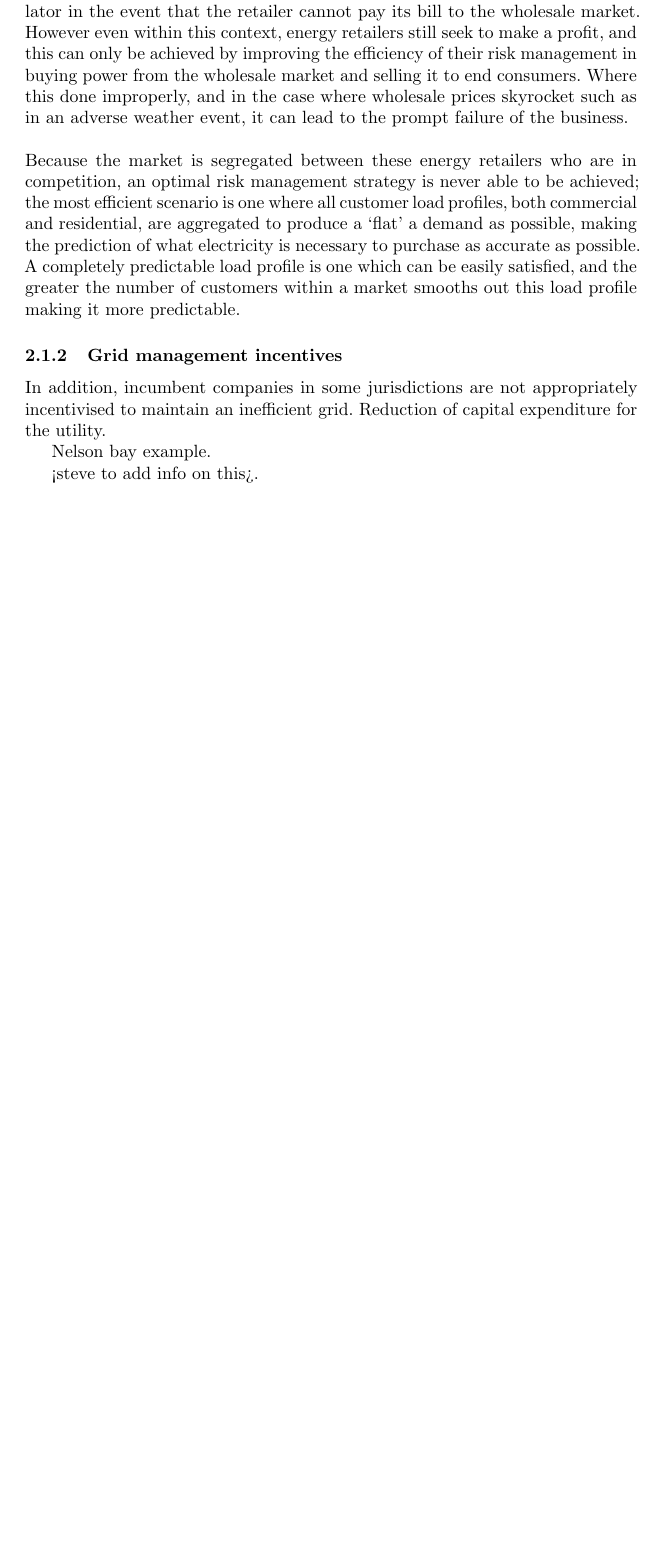
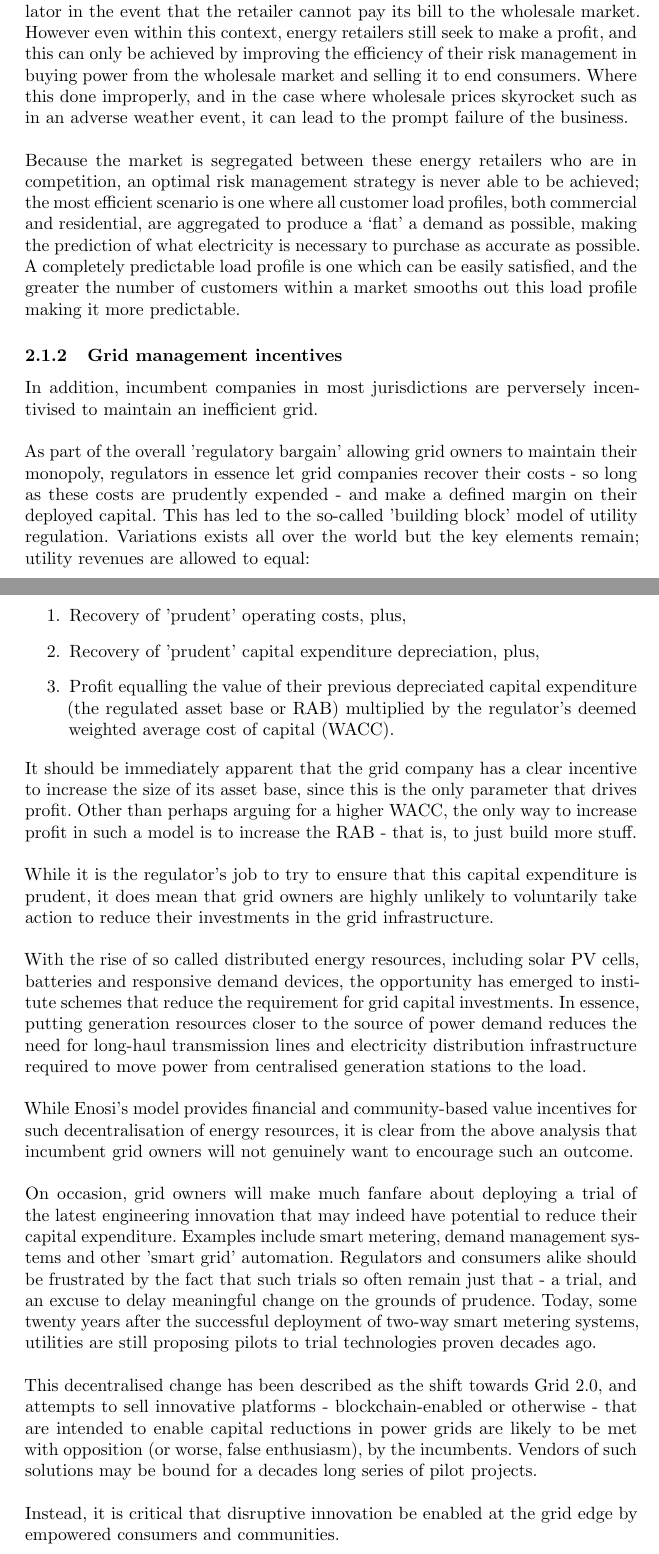
Before and after one commit to enosi/green-paper, a LaTeX paper (enosi-green-paper.tex): part of page 4 of 23 before the commit and two parts of pages 4 and 5 of 24 after it, the two joined at a grey line, cut so that both start at the same text, the shorter picture padded with empty space. Compiled offline with pdfLaTeX.

Commit message:
Added section from Steve, rev up to 0.4

```diff
--- a/enosi-green-paper.tex
+++ b/enosi-green-paper.tex
@@ -149,11 +149,29 @@ The first is the segregation of loads due to customer segmentation within a mark
 
 \subsubsection{Grid management incentives}
 
-In addition, incumbent companies in some jurisdictions are not appropriately incentivised to maintain an inefficient grid. Reduction of capital expenditure for the utility.
+In addition, incumbent companies in most jurisdictions are perversely incentivised to maintain an inefficient grid.\\
 
-Nelson bay example.
+\noindent As part of the overall 'regulatory bargain' allowing grid owners to maintain their monopoly, regulators in essence let grid companies recover their costs -  so long as these costs are prudently expended - and make a defined margin on their deployed capital. This has led to the so-called 'building block' model of utility regulation. Variations exists all over the world but the key elements remain; utility revenues are allowed to equal:
 
-<steve to add info on this>.
+\begin{enumerate}
+\item{Recovery of 'prudent' operating costs,  plus,}
+\item{Recovery of 'prudent' capital expenditure depreciation, plus,}
+\item{Profit equalling the value of their previous depreciated capital expenditure (the regulated asset base or RAB) multiplied by the regulator's deemed weighted average cost of capital (WACC).}
+\end{enumerate}
+
+\noindent It should be immediately apparent that the grid company has a clear incentive to increase the size of its asset base, since this is the only parameter that drives profit. Other than perhaps arguing for a higher WACC, the only way to increase profit in such a model is to increase the RAB - that is, to just build more stuff.\\
+
+\noindent While it is the regulator's job to try to ensure that this capital expenditure is prudent, it does mean that grid owners are highly unlikely to voluntarily take action to reduce their investments in the grid infrastructure. \\
+
+\noindent With the rise of so called distributed energy resources, including solar PV cells, batteries and responsive demand devices, the opportunity has emerged to institute schemes that reduce the requirement for grid capital investments.  In essence, putting generation resources closer to the source of power demand reduces the need for long-haul transmission lines and electricity distribution infrastructure required to move power from centralised generation stations to the load. \\
+
+\noindent While Enosi's model provides financial and community-based value incentives for such decentralisation of energy resources, it is clear from the above analysis that incumbent grid owners will not genuinely want to encourage such an outcome. \\
+
+\noindent On occasion, grid owners will make much fanfare about deploying a trial of the latest engineering innovation that may indeed have potential to reduce their capital expenditure.  Examples include smart metering, demand management systems and other 'smart grid' automation. Regulators and consumers alike should be frustrated by the fact that such trials so often remain just that - a trial, and an excuse to delay meaningful change on the grounds of prudence. Today, some twenty years after the successful deployment of two-way smart metering systems, utilities are still proposing pilots to trial technologies proven decades ago. \\
+
+\noindent This decentralised change has been described as the shift towards Grid 2.0, and attempts to sell innovative platforms - blockchain-enabled or otherwise - that are intended to enable capital reductions in power grids are likely to be met with opposition (or worse, false enthusiasm), by the incumbents. Vendors of such solutions may be bound for a decades long series of pilot projects. \\
+
+\noindent Instead, it is critical that disruptive innovation be enabled at the grid edge by empowered consumers and communities.
 
 \subsection{Solution Space}
 
```
Also changed, not shown: enosi-green-paper.pdf, enosi-green-paper.tex (2 more changed lines), 4 other files.
